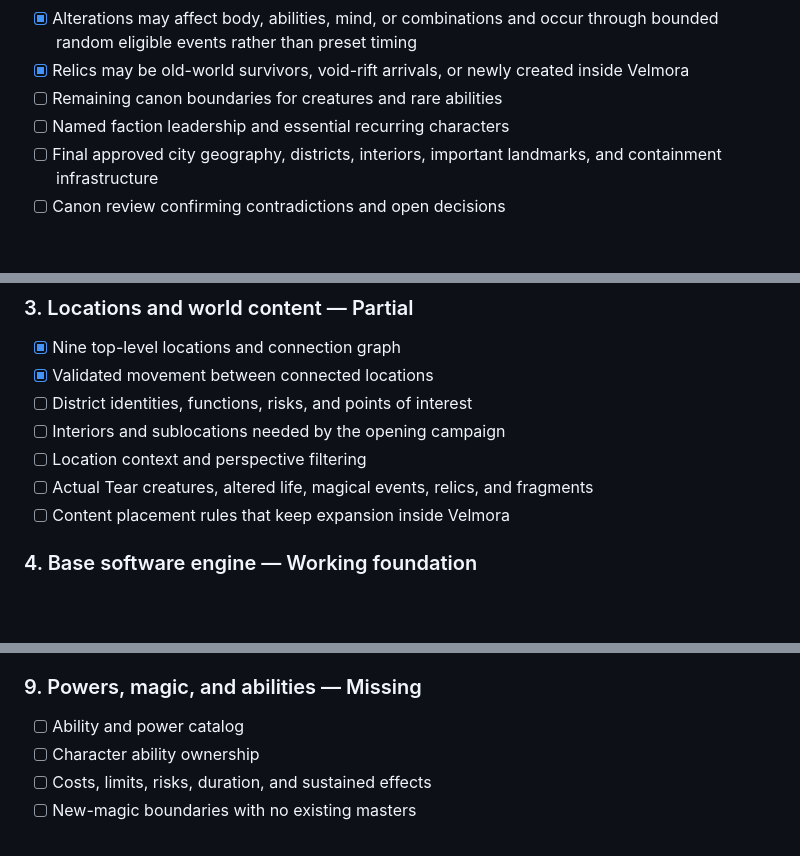
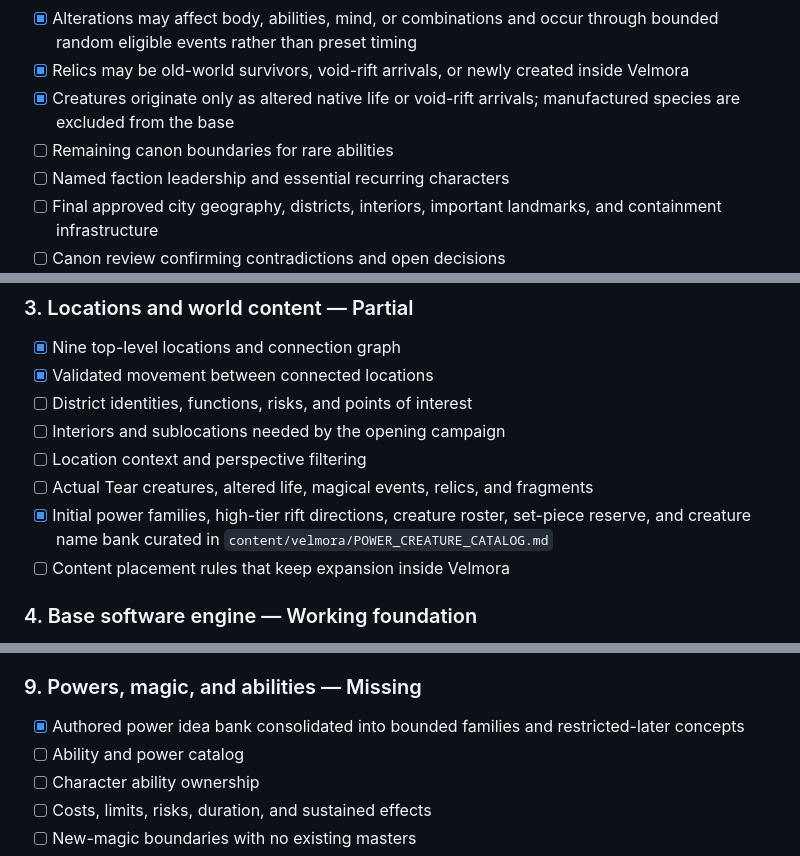
Before and after one commit to ronnirodriguez530-jpg/velmora-campaign-engine, a Markdown page: MASTER_CHECKLIST.md, 3 parts joined by grey strips. GitHub-like rendering; blank space fills up the shorter version.

Commit message:
Curate Velmora power and creature content

```diff
--- a/MASTER_CHECKLIST.md
+++ b/MASTER_CHECKLIST.md
@@ -31,7 +31,8 @@ This is the single top-level checklist for the entire Velmora campaign and appli
 - [x] Magical alterations may be temporary, treatable, permanent, or evolving and use a common/uncommon/rare Level 1-3 scale
 - [x] Alterations may affect body, abilities, mind, or combinations and occur through bounded random eligible events rather than preset timing
 - [x] Relics may be old-world survivors, void-rift arrivals, or newly created inside Velmora
-- [ ] Remaining canon boundaries for creatures and rare abilities
+- [x] Creatures originate only as altered native life or void-rift arrivals; manufactured species are excluded from the base
+- [ ] Remaining canon boundaries for rare abilities
 - [ ] Named faction leadership and essential recurring characters
 - [ ] Final approved city geography, districts, interiors, important landmarks, and containment infrastructure
 - [ ] Canon review confirming contradictions and open decisions
@@ -60,6 +61,7 @@ This is the single top-level checklist for the entire Velmora campaign and appli
 - [ ] Interiors and sublocations needed by the opening campaign
 - [ ] Location context and perspective filtering
 - [ ] Actual Tear creatures, altered life, magical events, relics, and fragments
+- [x] Initial power families, high-tier rift directions, creature roster, set-piece reserve, and creature name bank curated in `content/velmora/POWER_CREATURE_CATALOG.md`
 - [ ] Content placement rules that keep expansion inside Velmora
 
 ### 4. Base software engine — Working foundation
@@ -120,6 +122,7 @@ This is the single top-level checklist for the entire Velmora campaign and appli
 
 ### 9. Powers, magic, and abilities — Missing
 
+- [x] Authored power idea bank consolidated into bounded families and restricted-later concepts
 - [ ] Ability and power catalog
 - [ ] Character ability ownership
 - [ ] Costs, limits, risks, duration, and sustained effects
```
Also changed, not shown: other parts of MASTER_CHECKLIST.md (+1 -0 lines), BOUNDARIES.md (+1 -0 lines), content/velmora/POWER_CREATURE_CATALOG.md (added, +196 -0 lines).
